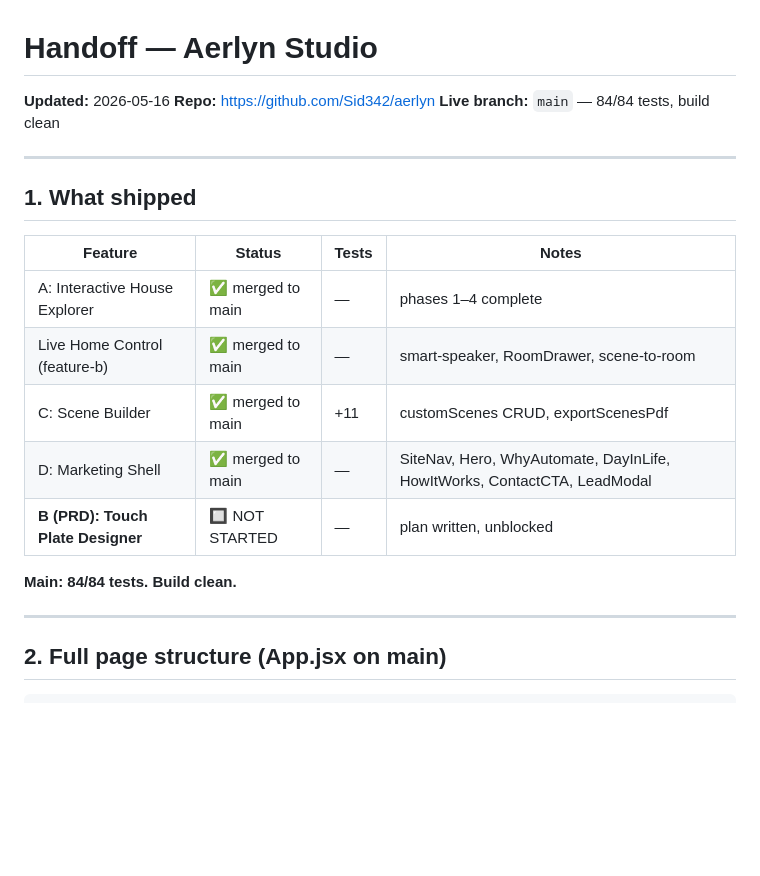
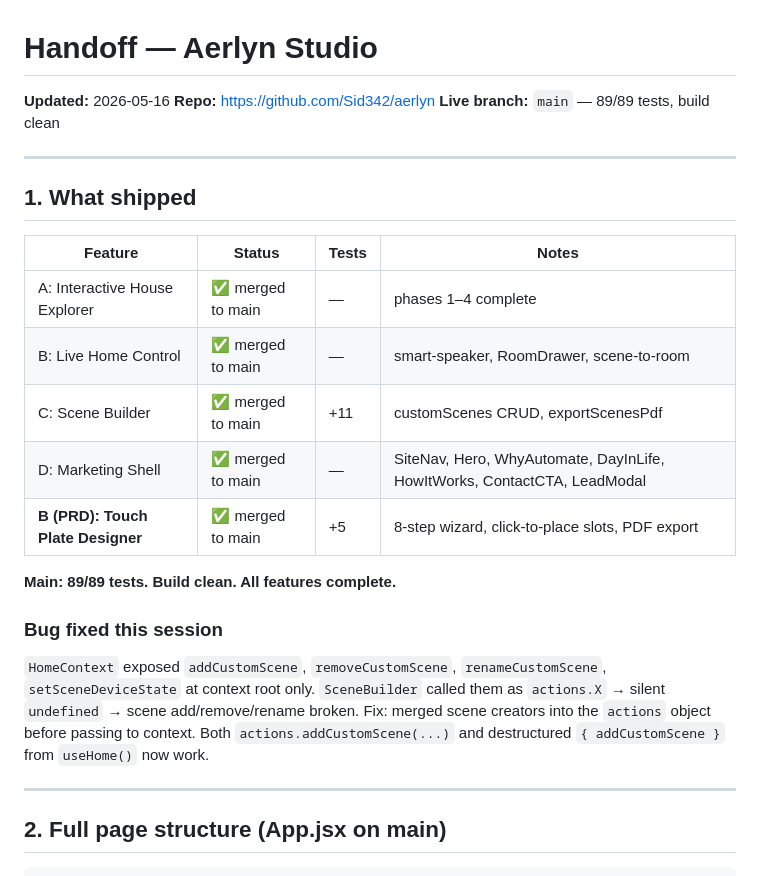
Before and after one commit to Sid342/aerlyn, a Markdown page: docs/HANDOFF.md, the part around one of its changes. Drawn GitHub-style; blank space fills up the shorter version.

```diff
--- a/docs/HANDOFF.md
+++ b/docs/HANDOFF.md
@@ -2,7 +2,7 @@
 
 **Updated:** 2026-05-16
 **Repo:** https://github.com/Sid342/aerlyn
-**Live branch:** `main` — 84/84 tests, build clean
+**Live branch:** `main` — 89/89 tests, build clean
 
 ---
 
@@ -11,12 +11,15 @@
 | Feature | Status | Tests | Notes |
 |---------|--------|-------|-------|
 | A: Interactive House Explorer | ✅ merged to main | — | phases 1–4 complete |
-| Live Home Control (feature-b) | ✅ merged to main | — | smart-speaker, RoomDrawer, scene-to-room |
+| B: Live Home Control | ✅ merged to main | — | smart-speaker, RoomDrawer, scene-to-room |
 | C: Scene Builder | ✅ merged to main | +11 | customScenes CRUD, exportScenesPdf |
 | D: Marketing Shell | ✅ merged to main | — | SiteNav, Hero, WhyAutomate, DayInLife, HowItWorks, ContactCTA, LeadModal |
-| **B (PRD): Touch Plate Designer** | 🔲 NOT STARTED | — | plan written, unblocked |
+| **B (PRD): Touch Plate Designer** | ✅ merged to main | +5 | 8-step wizard, click-to-place slots, PDF export |
 
-**Main: 84/84 tests. Build clean.**
+**Main: 89/89 tests. Build clean. All features complete.**
+
+### Bug fixed this session
+`HomeContext` exposed `addCustomScene`, `removeCustomScene`, `renameCustomScene`, `setSceneDeviceState` at context root only. `SceneBuilder` called them as `actions.X` → silent `undefined` → scene add/remove/rename broken. Fix: merged scene creators into the `actions` object before passing to context. Both `actions.addCustomScene(...)` and destructured `{ addCustomScene }` from `useHome()` now work.
 
 ---
 
```
Also changed, not shown: other parts of docs/HANDOFF.md (+59 -25 lines).
